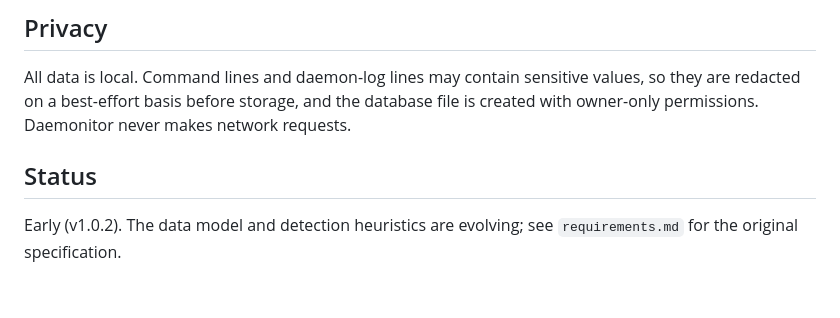
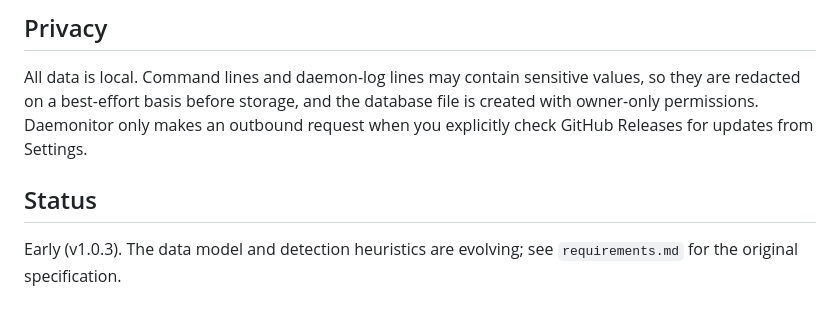
Before and after one commit to cdsap/daemonitor, a Markdown page: README.md, the part around the change. GitHub-like rendering.

Commit message:
chore: prepare 1.0.3 release

```diff
--- a/README.md
+++ b/README.md
@@ -192,9 +192,10 @@ Kotlin · Compose for Desktop (Material 3) · OSHI · SQLDelight + JDBC SQLite
 
 All data is local. Command lines and daemon-log lines may contain sensitive values, so they are
 redacted on a best-effort basis before storage, and the database file is created with owner-only
-permissions. Daemonitor never makes network requests.
+permissions. Daemonitor only makes an outbound request when you explicitly check GitHub Releases for
+updates from Settings.
 
 ## Status
 
-Early (v1.0.2). The data model and detection heuristics are evolving; see `requirements.md` for the
+Early (v1.0.3). The data model and detection heuristics are evolving; see `requirements.md` for the
 original specification.
```
Also changed, not shown: docs/images/build-history.png, docs/images/live-monitor.png, 3 other files.
